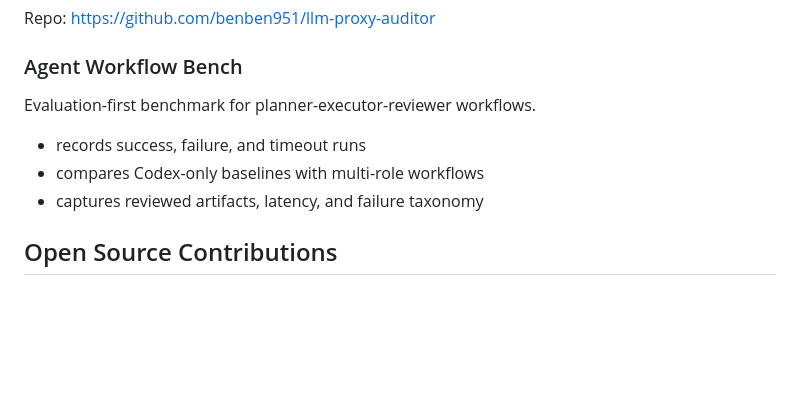
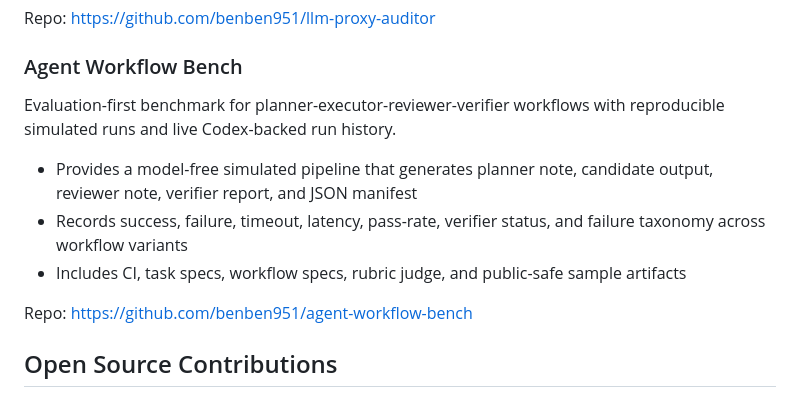
Before and after one commit to benben951/benben951, a Markdown page: README.md, the part around the change. Drawn GitHub-style; blank space fills up the shorter version.

Commit message:
Update profile with Agent Workflow Bench

```diff
--- a/README.md
+++ b/README.md
@@ -56,11 +56,13 @@ Repo: <https://github.com/benben951/llm-proxy-auditor>
 
 ### Agent Workflow Bench
 
-Evaluation-first benchmark for planner-executor-reviewer workflows.
+Evaluation-first benchmark for planner-executor-reviewer-verifier workflows with reproducible simulated runs and live Codex-backed run history.
 
-- records success, failure, and timeout runs
-- compares Codex-only baselines with multi-role workflows
-- captures reviewed artifacts, latency, and failure taxonomy
+- Provides a model-free simulated pipeline that generates planner note, candidate output, reviewer note, verifier report, and JSON manifest
+- Records success, failure, timeout, latency, pass-rate, verifier status, and failure taxonomy across workflow variants
+- Includes CI, task specs, workflow specs, rubric judge, and public-safe sample artifacts
+
+Repo: <https://github.com/benben951/agent-workflow-bench>
 
 ## Open Source Contributions
 
```
